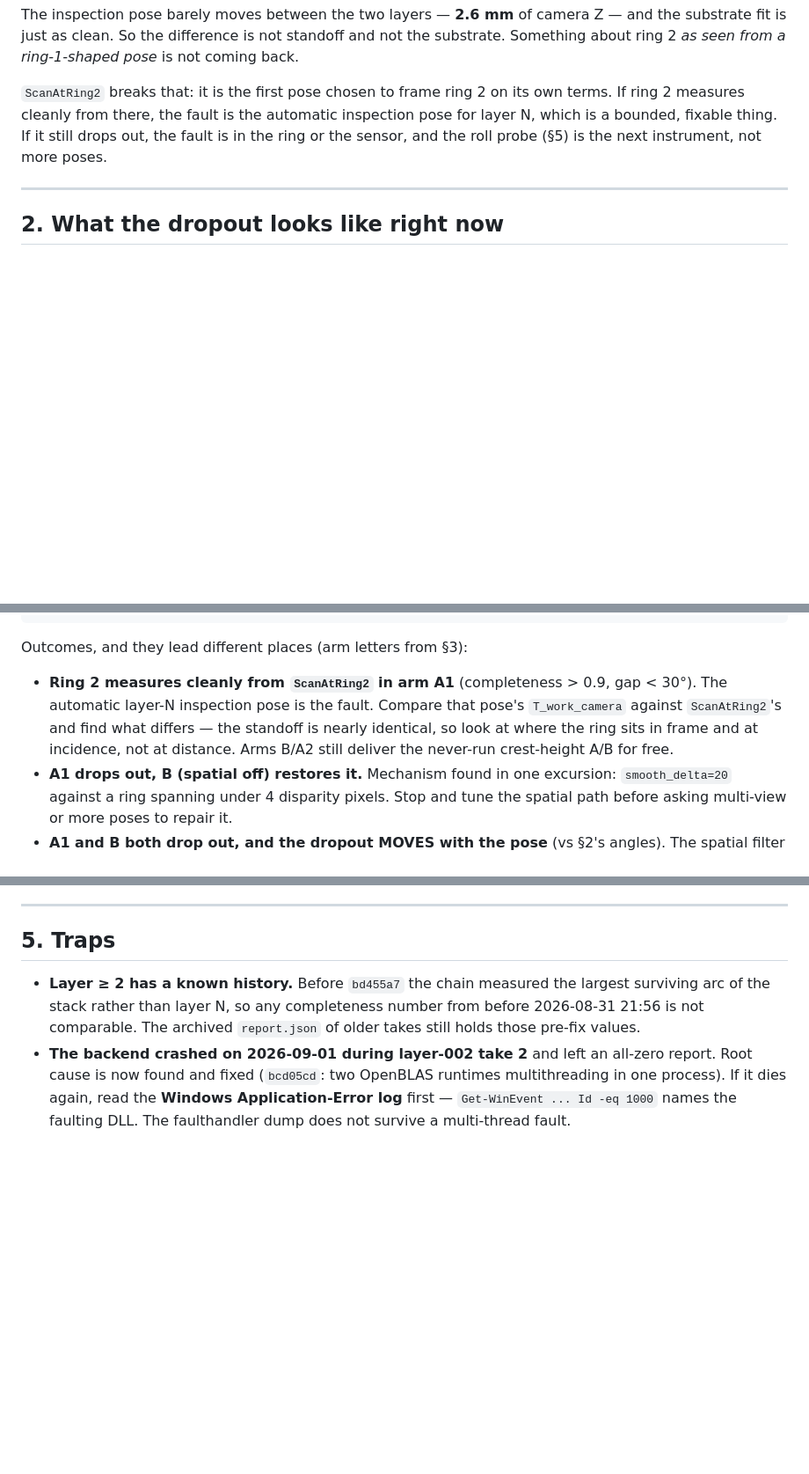
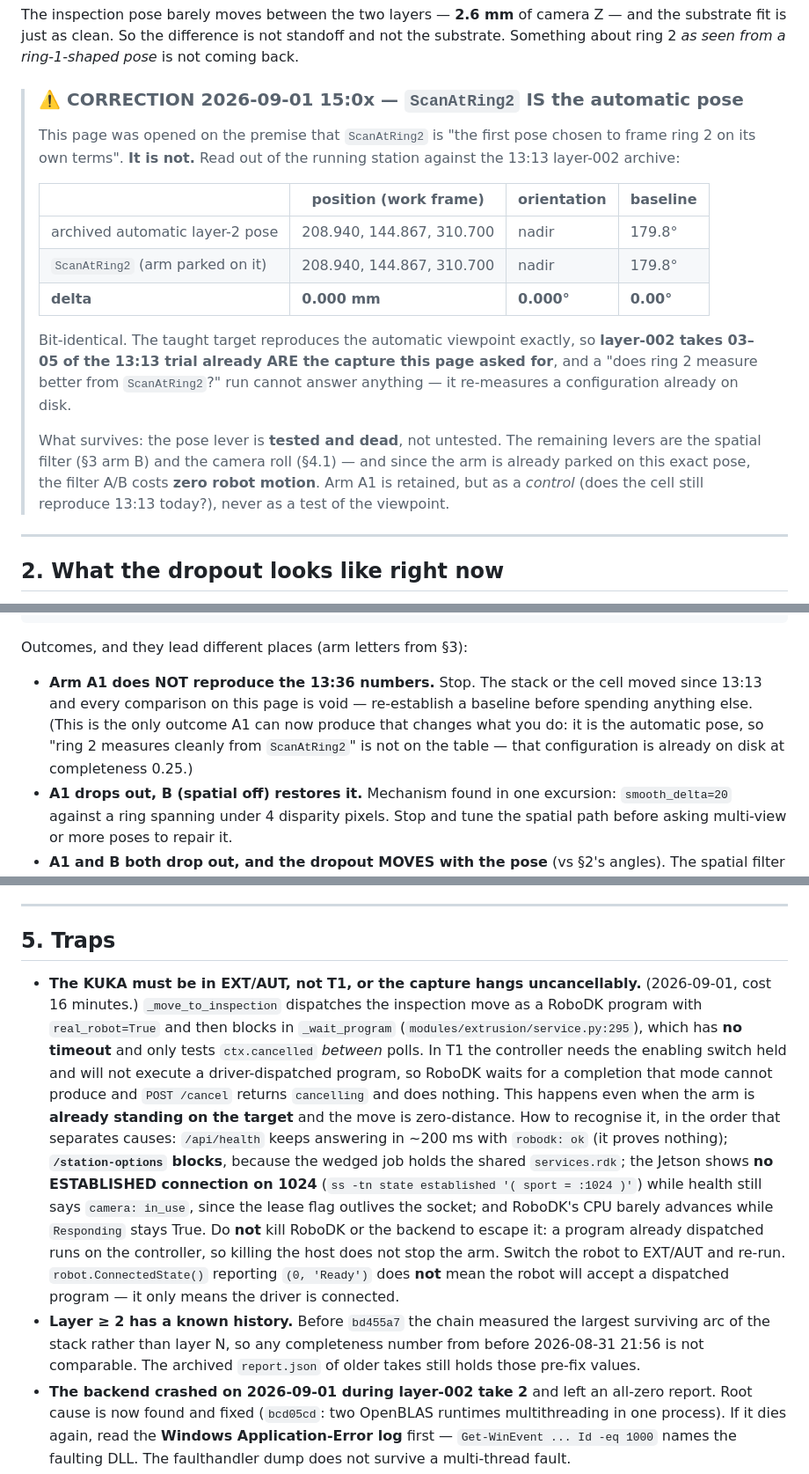
Before and after one commit to raffitch/robodk, a Markdown page: docs/ring2-scan-handoff.md, 3 parts joined by grey strips. Shown at 88% size. Rendered like a GitHub page; blank space fills up the shorter version.

Commit message:
docs(ring2): ScanAtRing2 IS the automatic pose -- the page's premise was wrong
Read out of the running station against the 13:13 layer-002 archive, the taught
target and the automatic layer-2 inspection pose differ by 0.000 mm, 0.000 deg,
and 0.00 deg of baseline. They are the same viewpoint. So layer-002 takes 03-05
of the 13:13 trial ALREADY ARE the capture this page asked for, and "does ring 2
measure better from ScanAtRing2" cannot be answered by running it -- it would
re-measure a configuration already on disk at completeness 0.25.

The pose lever is therefore tested and DEAD, not untested. Arm A1 is kept but
demoted to a control (does the cell still reproduce 13:36 today?), and the
outcome list drops the "clean from ScanAtRing2" branch it can no longer produce.
What is left: the spatial filter (arm B) -- which now costs ZERO robot motion,
because the arm is already parked on this exact pose -- and the camera roll.

Also records the T1 trap that cost 16 minutes: the inspection move is dispatched
with real_robot=True and waited on by _wait_program, which has no timeout and
only checks cancel between polls, so in T1 (enabling switch required, no
driver-dispatched execution) it hangs uncancellably even for a ZERO-DISTANCE
move with the arm already on target. Includes the discrimination order --
station-options blocking, not /api/health; no ESTABLISHED socket on Jetson 1024
while health still reports camera in_use -- and the warning that
ConnectedState() == (0, 'Ready') does not mean the robot will accept a program.

Co-Authored-By: Claude Fable 5 <noreply@anthropic.com>
Claude-Session: https://claude.ai/code/session_01LiWkxKaVwhktLooK8oCAC4

```diff
--- a/docs/ring2-scan-handoff.md
+++ b/docs/ring2-scan-handoff.md
@@ -40,10 +40,28 @@ The inspection pose barely moves between the two layers — **2.6 mm** of camera
 the substrate fit is just as clean. So the difference is not standoff and not the
 substrate. Something about ring 2 *as seen from a ring-1-shaped pose* is not coming back.
 
-`ScanAtRing2` breaks that: it is the first pose chosen to frame ring 2 on its own terms.
-If ring 2 measures cleanly from there, the fault is the automatic inspection pose for
-layer N, which is a bounded, fixable thing. If it still drops out, the fault is in the
-ring or the sensor, and the roll probe (§5) is the next instrument, not more poses.
+> ### ⚠️ CORRECTION 2026-09-01 15:0x — `ScanAtRing2` IS the automatic pose
+>
+> This page was opened on the premise that `ScanAtRing2` is "the first pose chosen to
+> frame ring 2 on its own terms". **It is not.** Read out of the running station against
+> the 13:13 layer-002 archive:
+>
+> | | position (work frame) | orientation | baseline |
+> |---|---|---|---|
+> | archived automatic layer-2 pose | 208.940, 144.867, 310.700 | nadir | 179.8° |
+> | `ScanAtRing2` (arm parked on it) | 208.940, 144.867, 310.700 | nadir | 179.8° |
+> | **delta** | **0.000 mm** | **0.000°** | **0.00°** |
+>
+> Bit-identical. The taught target reproduces the automatic viewpoint exactly, so
+> **layer-002 takes 03–05 of the 13:13 trial already ARE the capture this page asked
+> for**, and a "does ring 2 measure better from `ScanAtRing2`?" run cannot answer
+> anything — it re-measures a configuration already on disk.
+>
+> What survives: the pose lever is **tested and dead**, not untested. The remaining
+> levers are the spatial filter (§3 arm B) and the camera roll (§4.1) — and since the
+> arm is already parked on this exact pose, the filter A/B costs **zero robot motion**.
+> Arm A1 is retained, but as a *control* (does the cell still reproduce 13:13 today?),
+> never as a test of the viewpoint.
 
 ---
 
@@ -207,11 +227,12 @@ takes, so the dropout is stable rather than noise (take05, ROI points per 10°):
 
 Outcomes, and they lead different places (arm letters from §3):
 
-- **Ring 2 measures cleanly from `ScanAtRing2` in arm A1** (completeness > 0.9,
-  gap < 30°). The automatic layer-N inspection pose is the fault. Compare that pose's
-  `T_work_camera` against `ScanAtRing2`'s and find what differs — the standoff is
-  nearly identical, so look at where the ring sits in frame and at incidence, not at
-  distance. Arms B/A2 still deliver the never-run crest-height A/B for free.
+- **Arm A1 does NOT reproduce the 13:36 numbers.** Stop. The stack or the cell moved
+  since 13:13 and every comparison on this page is void — re-establish a baseline
+  before spending anything else. (This is the only outcome A1 can now produce that
+  changes what you do: it is the automatic pose, so "ring 2 measures cleanly from
+  `ScanAtRing2`" is not on the table — that configuration is already on disk at
+  completeness 0.25.)
 - **A1 drops out, B (spatial off) restores it.** Mechanism found in one excursion:
   `smooth_delta=20` against a ring spanning under 4 disparity pixels. Stop and tune
   the spatial path before asking multi-view or more poses to repair it.
@@ -258,6 +279,25 @@ time and buys nothing.
 
 ## 5. Traps
 
+- **The KUKA must be in EXT/AUT, not T1, or the capture hangs uncancellably.**
+  (2026-09-01, cost 16 minutes.) `_move_to_inspection` dispatches the inspection move
+  as a RoboDK program with `real_robot=True` and then blocks in `_wait_program`
+  (`modules/extrusion/service.py:295`), which has **no timeout** and only tests
+  `ctx.cancelled` *between* polls. In T1 the controller needs the enabling switch held
+  and will not execute a driver-dispatched program, so RoboDK waits for a completion
+  that mode cannot produce and `POST /cancel` returns `cancelling` and does nothing.
+  This happens even when the arm is **already standing on the target** and the move is
+  zero-distance. How to recognise it, in the order that separates causes:
+  `/api/health` keeps answering in ~200 ms with `robodk: ok` (it proves nothing);
+  **`/station-options` blocks**, because the wedged job holds the shared `services.rdk`;
+  the Jetson shows **no ESTABLISHED connection on 1024** (`ss -tn state established
+  '( sport = :1024 )'`) while health still says `camera: in_use`, since the lease flag
+  outlives the socket; and RoboDK's CPU barely advances while `Responding` stays True.
+  Do **not** kill RoboDK or the backend to escape it: a program already dispatched runs
+  on the controller, so killing the host does not stop the arm. Switch the robot to
+  EXT/AUT and re-run. `robot.ConnectedState()` reporting `(0, 'Ready')` does **not**
+  mean the robot will accept a dispatched program — it only means the driver is
+  connected.
 - **Layer ≥ 2 has a known history.** Before `bd455a7` the chain measured the largest
   surviving arc of the stack rather than layer N, so any completeness number from
   before 2026-08-31 21:56 is not comparable. The archived `report.json` of older takes
```
Also changed, not shown: other parts of docs/ring2-scan-handoff.md (+6 -4 lines).
